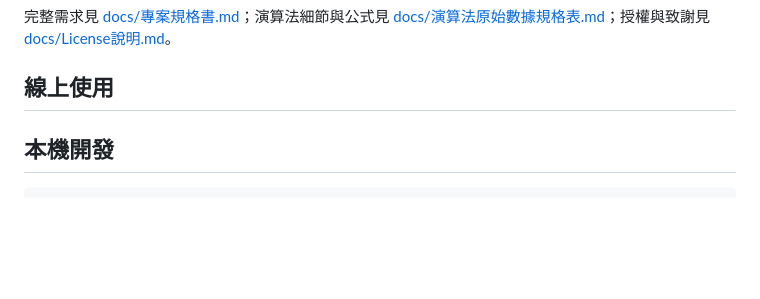
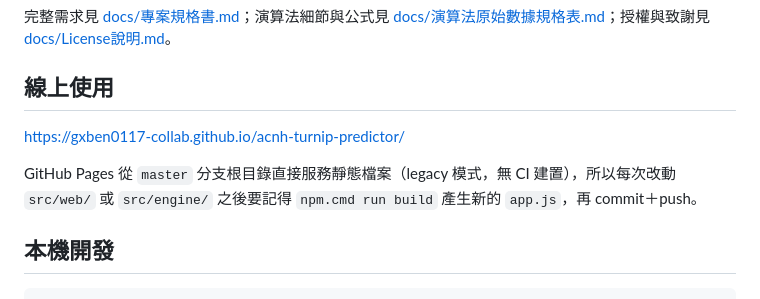
Before and after one commit to gxben0117-collab/acnh-turnip-predictor, a Markdown page: README.md, the part around the change. Drawn GitHub-style; blank space fills up the shorter version.

Commit message:
docs: 補上 GitHub Pages 正式網址
Co-Authored-By: Claude Sonnet 5 <noreply@anthropic.com>

```diff
--- a/README.md
+++ b/README.md
@@ -13,7 +13,10 @@
 
 ## 線上使用
 
-<!-- 部署後在這裡補上 GitHub Pages 網址 -->
+<https://gxben0117-collab.github.io/acnh-turnip-predictor/>
+
+GitHub Pages 從 `master` 分支根目錄直接服務靜態檔案（legacy 模式，無 CI 建置），所以每次改動
+`src/web/` 或 `src/engine/` 之後要記得 `npm.cmd run build` 產生新的 `app.js`，再 commit＋push。
 
 ## 本機開發
 
```
